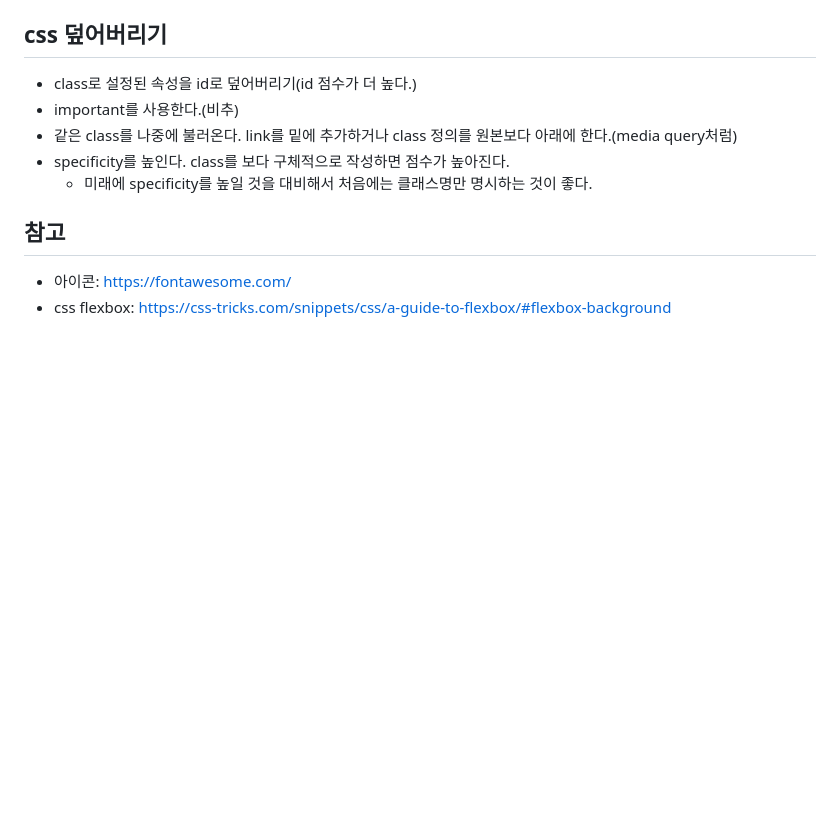
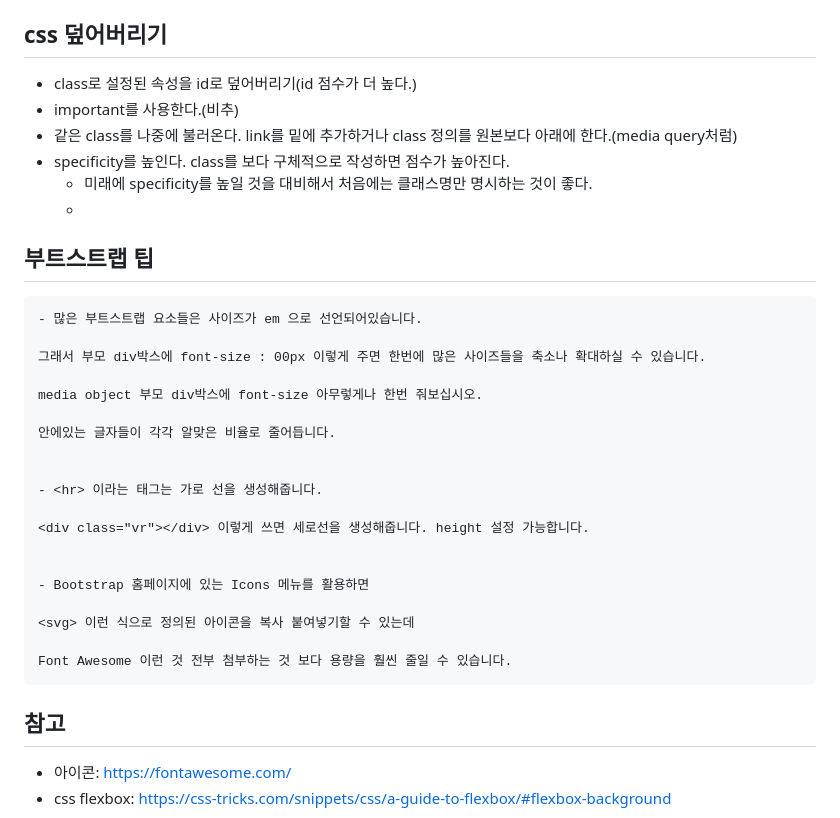
Before and after one commit to jujemu/html-css, a Markdown page: README.md, the part around the change. Drawn GitHub-style; blank space fills up the shorter version.

````diff
--- a/README.md
+++ b/README.md
@@ -362,6 +362,30 @@ p, h4, h3,h2,h1, span {
 - 같은 class를 나중에 불러온다. link를 밑에 추가하거나 class 정의를 원본보다 아래에 한다.(media query처럼)
 - specificity를 높인다. class를 보다 구체적으로 작성하면 점수가 높아진다.
   - 미래에 specificity를 높일 것을 대비해서 처음에는 클래스명만 명시하는 것이 좋다.
+  -
+
+## 부트스트랩 팁
+```
+- 많은 부트스트랩 요소들은 사이즈가 em 으로 선언되어있습니다.
+
+그래서 부모 div박스에 font-size : 00px 이렇게 주면 한번에 많은 사이즈들을 축소나 확대하실 수 있습니다.
+
+media object 부모 div박스에 font-size 아무렇게나 한번 줘보십시오.
+
+안에있는 글자들이 각각 알맞은 비율로 줄어듭니다.
+
+
+- <hr> 이라는 태그는 가로 선을 생성해줍니다.
+
+<div class="vr"></div> 이렇게 쓰면 세로선을 생성해줍니다. height 설정 가능합니다.
+
+
+- Bootstrap 홈페이지에 있는 Icons 메뉴를 활용하면
+
+<svg> 이런 식으로 정의된 아이콘을 복사 붙여넣기할 수 있는데
+
+Font Awesome 이런 것 전부 첨부하는 것 보다 용량을 훨씬 줄일 수 있습니다.
+```
 
 ## 참고
 
````
